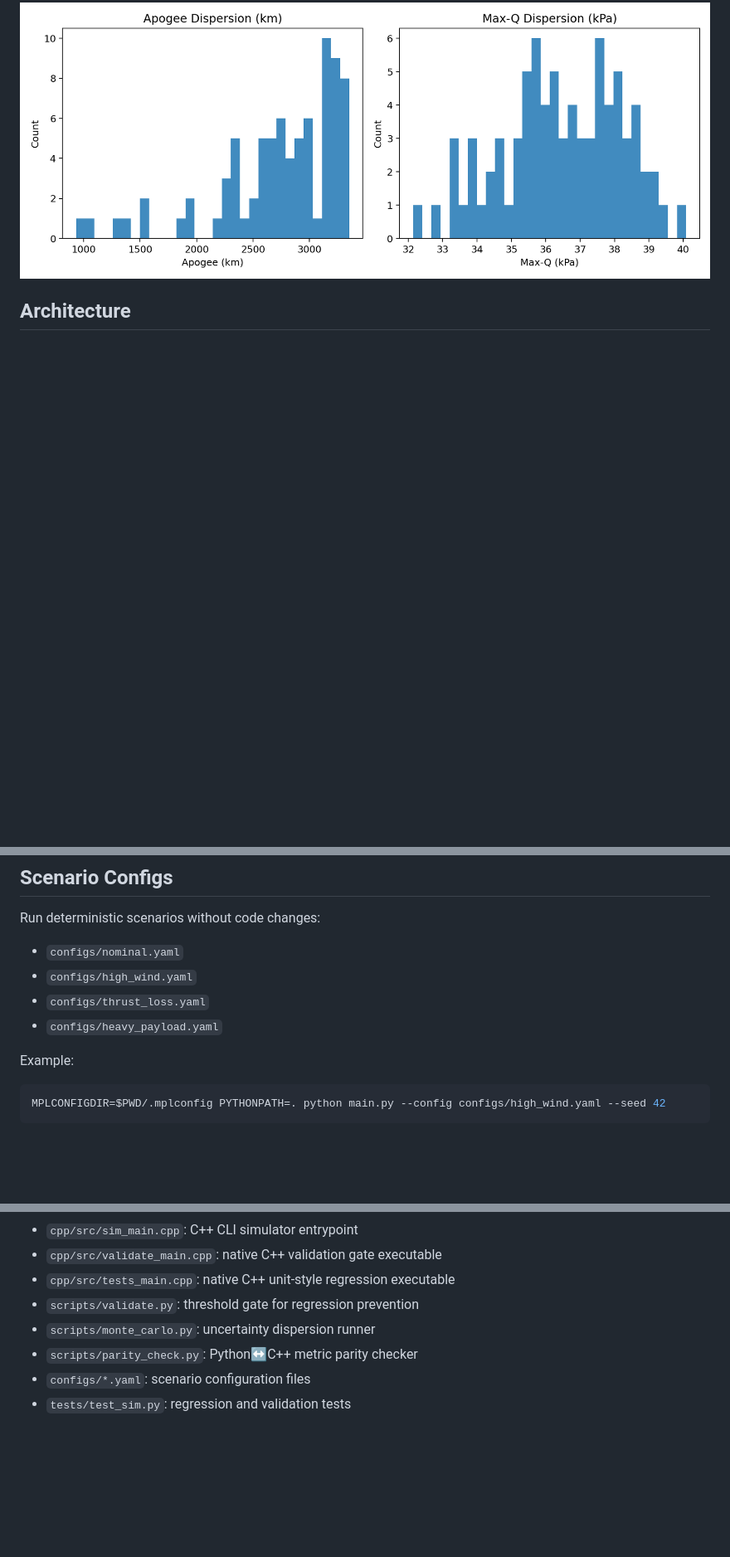
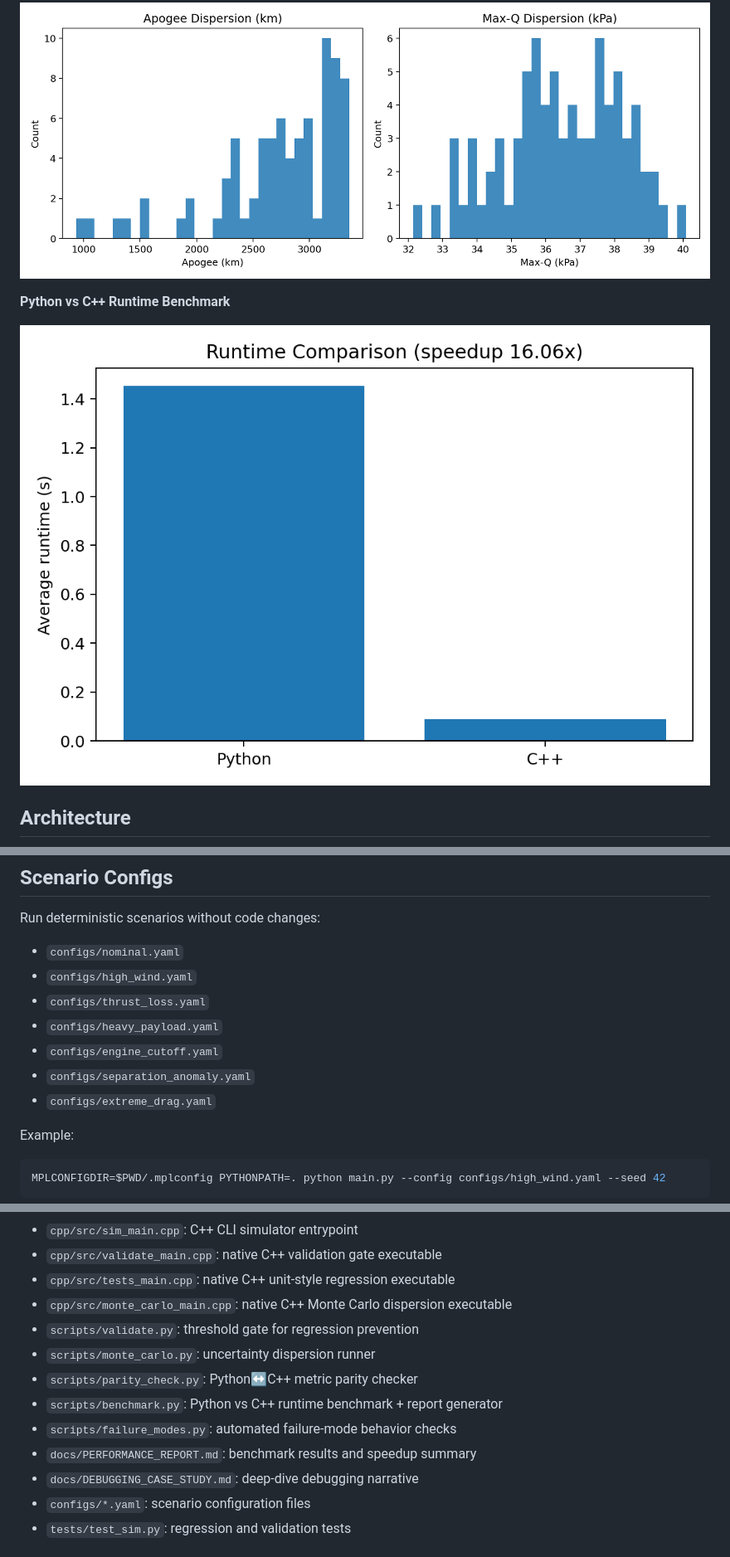
Before and after one commit to Neil-N4/6dof-rocket-trajectory-simulator, a Markdown page: README.md, 3 parts joined by grey strips. Shown at 83% size. Rendered like a GitHub page; pictures changed too: docs/images/runtime_comparison.png (added); blank space fills up the shorter version.

Commit message:
feat: add c++ config/monte-carlo path, benchmarks, and failure-mode engineering suite

```diff
--- a/README.md
+++ b/README.md
@@ -32,6 +32,10 @@ C++, Python, NumPy, SciPy, Matplotlib
 **Monte Carlo Dispersion (Apogee / Max-Q)**
 
 ![Dispersion histograms](docs/images/dispersion_histograms.png)
+
+**Python vs C++ Runtime Benchmark**
+
+![Runtime comparison](docs/images/runtime_comparison.png)
 
 ## Architecture
 
@@ -95,6 +99,9 @@ Run deterministic scenarios without code changes:
 - `configs/high_wind.yaml`
 - `configs/thrust_loss.yaml`
 - `configs/heavy_payload.yaml`
+- `configs/engine_cutoff.yaml`
+- `configs/separation_anomaly.yaml`
+- `configs/extreme_drag.yaml`
 
 Example:
 
@@ -189,9 +227,14 @@ Monte Carlo dispersion (`python scripts/monte_carlo.py --runs 80 --seed 123 --du
 - `cpp/src/sim_main.cpp`: C++ CLI simulator entrypoint
 - `cpp/src/validate_main.cpp`: native C++ validation gate executable
 - `cpp/src/tests_main.cpp`: native C++ unit-style regression executable
+- `cpp/src/monte_carlo_main.cpp`: native C++ Monte Carlo dispersion executable
 - `scripts/validate.py`: threshold gate for regression prevention
 - `scripts/monte_carlo.py`: uncertainty dispersion runner
 - `scripts/parity_check.py`: Python↔C++ metric parity checker
+- `scripts/benchmark.py`: Python vs C++ runtime benchmark + report generator
+- `scripts/failure_modes.py`: automated failure-mode behavior checks
+- `docs/PERFORMANCE_REPORT.md`: benchmark results and speedup summary
+- `docs/DEBUGGING_CASE_STUDY.md`: deep-dive debugging narrative
 - `configs/*.yaml`: scenario configuration files
 - `tests/test_sim.py`: regression and validation tests
 
```
Also changed, not shown: other parts of README.md (+31 -0 lines), docs/DEBUGGING_CASE_STUDY.md (added, +44 -0 lines), docs/PERFORMANCE_REPORT.md (added, +13 -0 lines), 16 other files.
